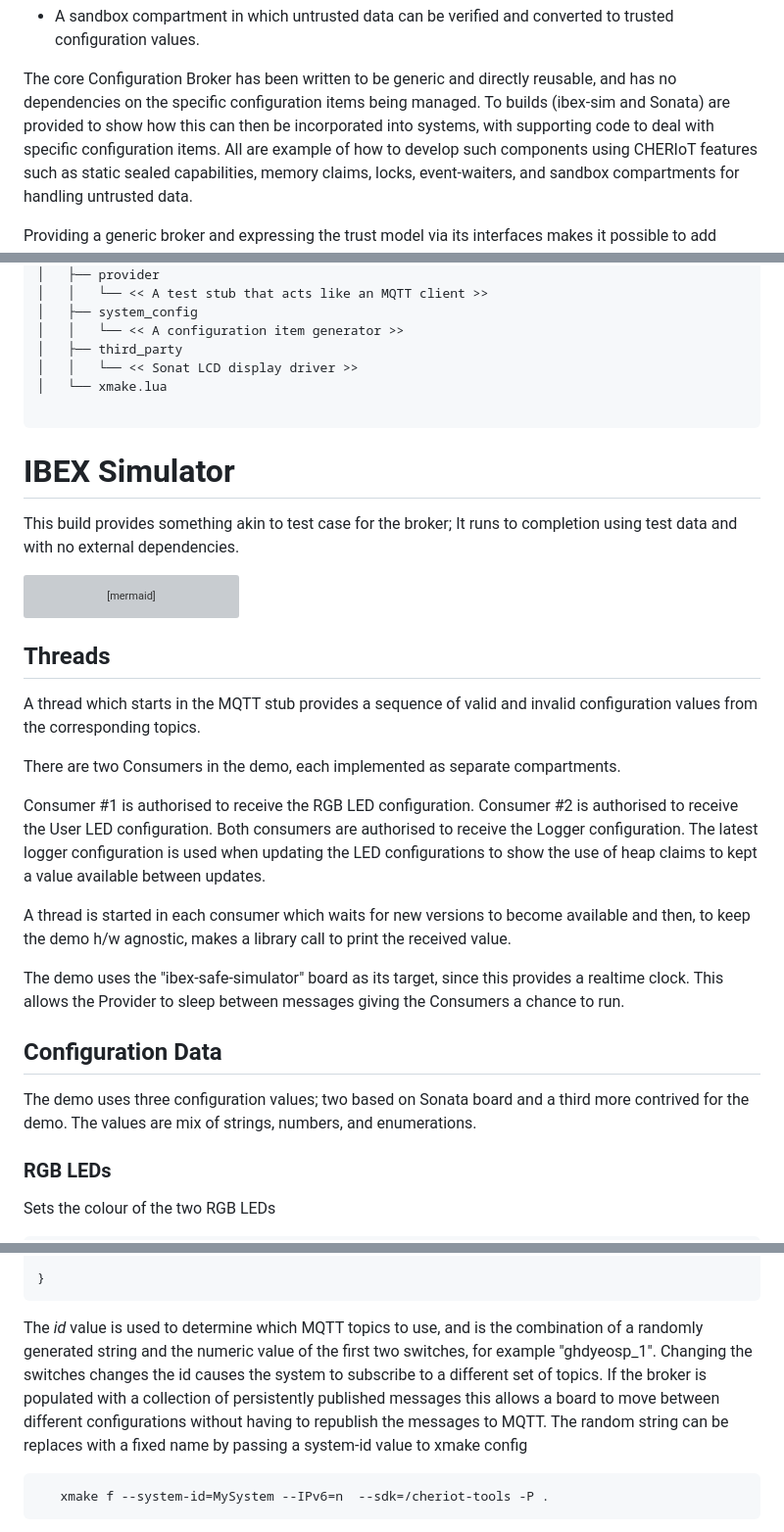
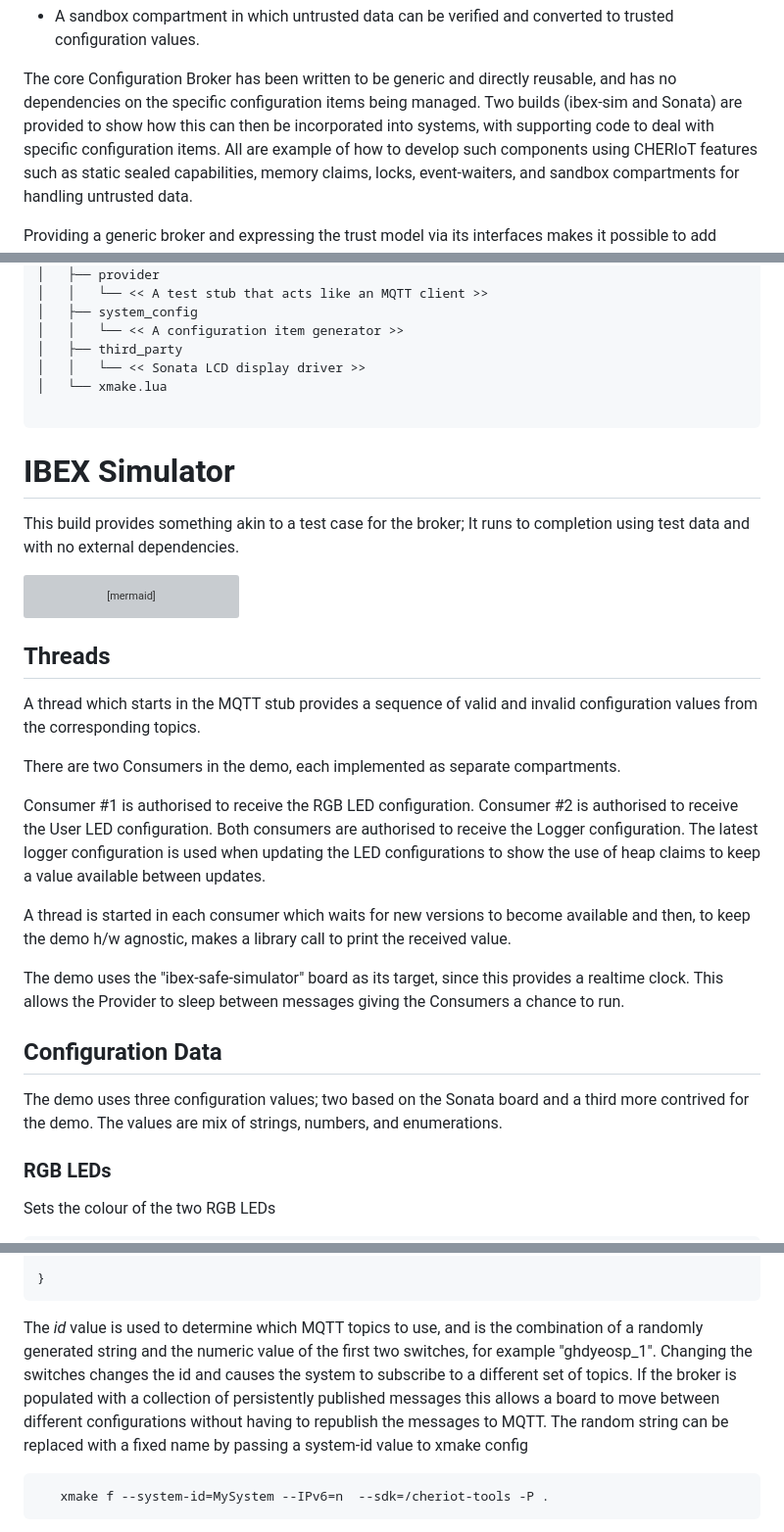
Before and after one commit to CHERIoT-Platform/cheriot-demos, a Markdown page: configuration_broker/README.md, 3 parts joined by grey strips. Shown at 98% size. Drawn GitHub-style; grey boxes are pictures that could not be loaded.

````diff
--- a/configuration_broker/README.md
+++ b/configuration_broker/README.md
@@ -20,7 +20,7 @@ As well as providing run time controls this aspect of the configuration can be a
 * A sandbox compartment in which untrusted data can be verified and converted to trusted configuration values.
 
 The core Configuration Broker has been written to be generic and directly reusable, and has no dependencies on the specific configuration items being managed.
-To builds (ibex-sim and Sonata) are provided to show how this can then be incorporated into systems, with supporting code to deal with specific configuration items.
+Two builds (ibex-sim and Sonata) are provided to show how this can then be incorporated into systems, with supporting code to deal with specific configuration items.
 All are example of how to develop such components using CHERIoT features such as static sealed capabilities, memory claims, locks, event-waiters, and sandbox compartments for handling untrusted data.
 
 Providing a generic broker and expressing the trust model via its interfaces makes it possible to add support for new configuration items without having to re-evaluate the trust model each time.
@@ -338,7 +338,7 @@ _/config could be considered platform specific, but in this example some data ty
 │   ├── system_config
 │   │   └── << A configuration item generator >>
 │   ├── third_party
-│   │   └── << Sonat LCD display driver >>
+│   │   └── << Sonata LCD display driver >>
 │   └── xmake.lua
 
 ```
@@ -346,7 +346,7 @@ _/config could be considered platform specific, but in this example some data ty
 
 # IBEX Simulator
 
-This build provides something akin to test case for the broker;  It runs to completion using test data and with no external dependencies.
+This build provides something akin to a test case for the broker;  It runs to completion using test data and with no external dependencies.
 
 ```mermaid
 block-beta
@@ -383,7 +383,7 @@ There are two Consumers in the demo, each implemented as separate compartments.
 Consumer #1 is authorised to receive the RGB LED configuration.
 Consumer #2 is authorised to receive the User LED configuration.
 Both consumers are authorised to receive the Logger configuration.
-The latest logger configuration is used when updating the LED configurations to show the use of heap claims to kept a value available between updates.
+The latest logger configuration is used when updating the LED configurations to show the use of heap claims to keep a value available between updates.
 
 A thread is started in each consumer which waits for new versions to become available and then, to keep the demo h/w agnostic, makes a library call to print the received value.
 
@@ -392,7 +392,7 @@ This allows the Provider to sleep between messages giving the Consumers a chance
 
 ## Configuration Data
 
-The demo uses three configuration values; two based on Sonata board and a third more contrived for the demo.
+The demo uses three configuration values; two based on the Sonata board and a third more contrived for the demo.
 The values are mix of strings, numbers, and enumerations.
 
 ### RGB LEDs
@@ -565,9 +565,9 @@ namespace systemConfig
 ```
 
 The _id_ value is used to determine which MQTT topics to use, and is the combination of a randomly generated string and the numeric value of the first two switches, for example "ghdyeosp_1".
-Changing the switches changes the id causes the system to subscribe to a different set of topics.
+Changing the switches changes the id and causes the system to subscribe to a different set of topics.
 If the broker is populated with a collection of persistently published messages this allows a board to move between different configurations without having to republish the messages to MQTT.
-The random string can be replaces with a fixed name by passing a system-id value to xmake config
+The random string can be replaced with a fixed name by passing a system-id value to xmake config
 ```
    xmake f --system-id=MySystem --IPv6=n  --sdk=/cheriot-tools -P .
 ```
````
Also changed, not shown: other parts of configuration_broker/README.md (+15 -12 lines).
